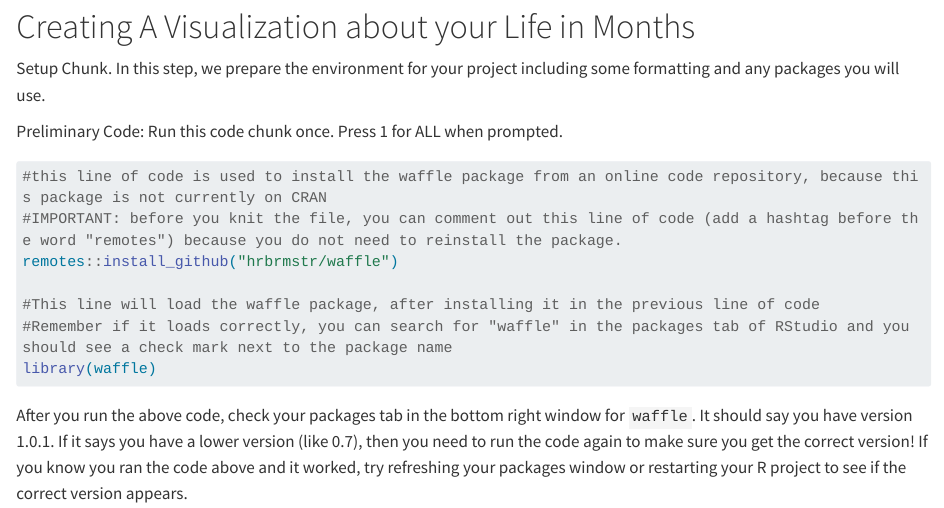
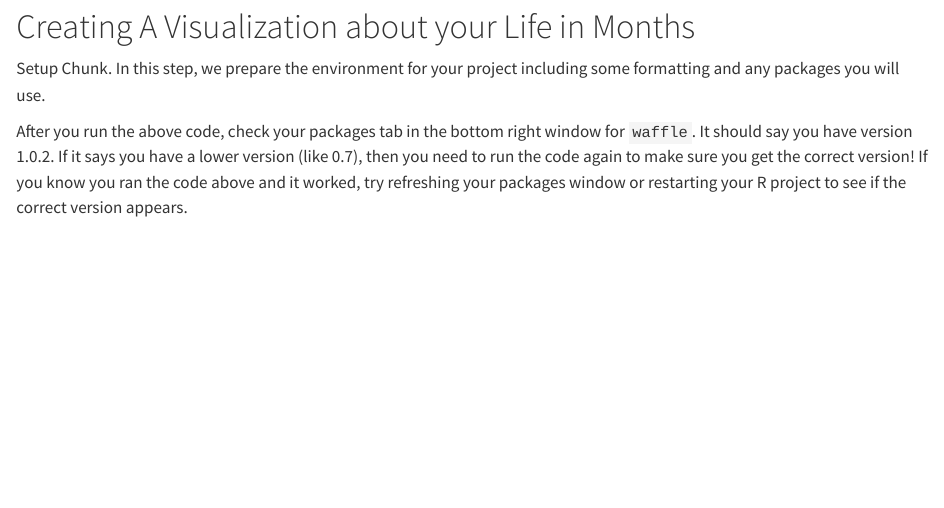
Before and after one commit to alanaunfried/STAT310-assignments-public, a Quarto document (dt2-life-in-months/Life_in_Months_Beyond.qmd): the page in a window 1100 px wide, from 110 px down. Rendered offline with R 4.5, knitr and Pandoc in place of Quarto, with nearby package versions; some code elsewhere in the file could not run offline; long lines of code are wrapped.

Commit message:
edited gitignore and waffle install

````diff
--- a/dt2-life-in-months/Life_in_Months_Beyond.qmd
+++ b/dt2-life-in-months/Life_in_Months_Beyond.qmd
@@ -22,14 +22,3 @@ library(forcats)
 library(tidyr)
 library(ggplot2)
 
-```
-
-Preliminary Code:
-Run this code chunk once.  Press 1 for ALL when prompted.
-```{r}
-#| message: false
-#| warning: false
-
-#this line of code is used to install the waffle package from an online code repository, because this package is not currently on CRAN
-#IMPORTANT: before you knit the file, you can comment out this line of code (add a hashtag before the word "remotes") because you do not need to reinstall the package.
-remotes::install_github("hrbrmstr/waffle")
@@ -40,6 +33,7 @@ library(waffle)
 ```
 
-After you run the above code, check your packages tab in the bottom right window for `waffle`. It should say you have version 1.0.1. If it says you have a lower version (like 0.7), then you need to run the code again to make sure you get the correct version! If you know you ran the code above and it worked, try refreshing your packages window or restarting your R project to see if the correct version appears.
+
+After you run the above code, check your packages tab in the bottom right window for `waffle`. It should say you have version 1.0.2. If it says you have a lower version (like 0.7), then you need to run the code again to make sure you get the correct version! If you know you ran the code above and it worked, try refreshing your packages window or restarting your R project to see if the correct version appears.
 
 
 ## Preparating Your Data
````
Also changed, not shown: dt2-life-in-months/Life_in_Months_Beyond.qmd (4 more changed lines), 4 other files.
